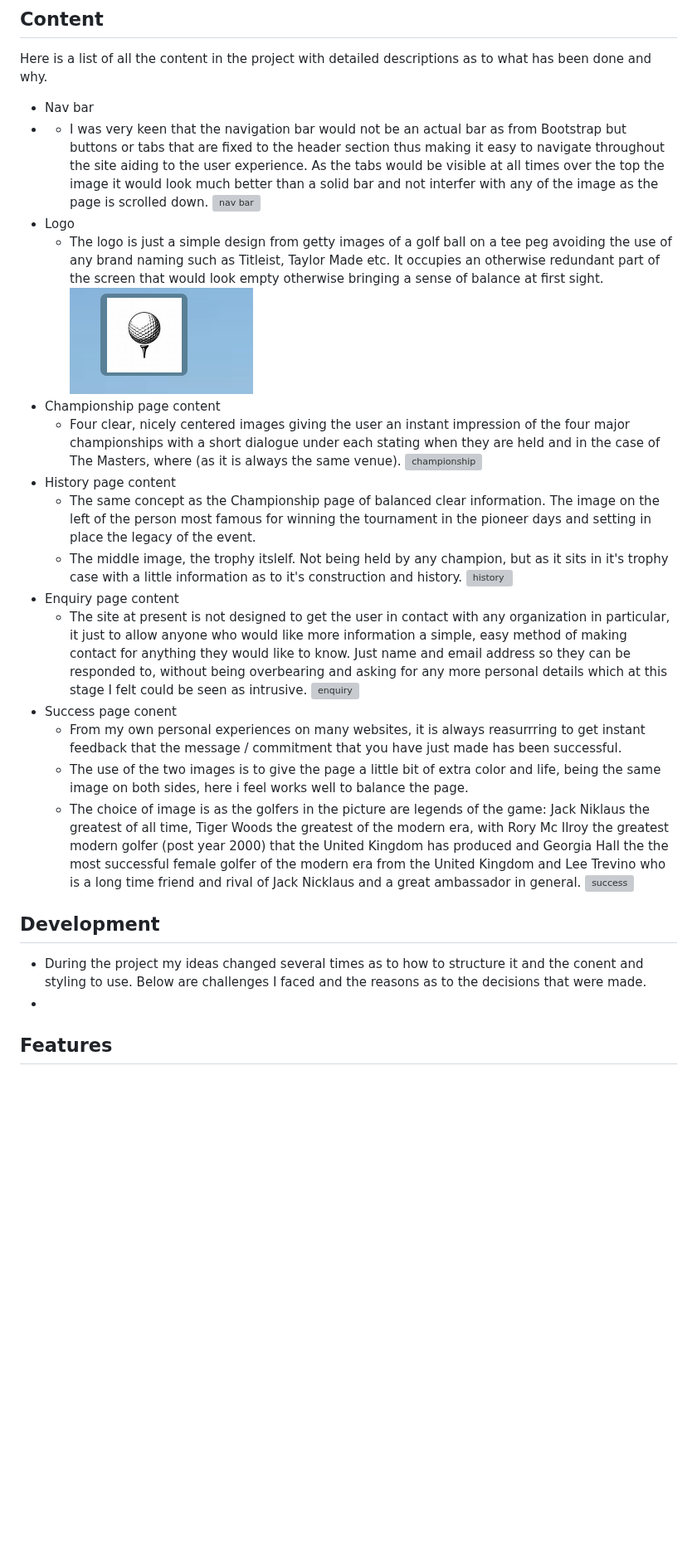
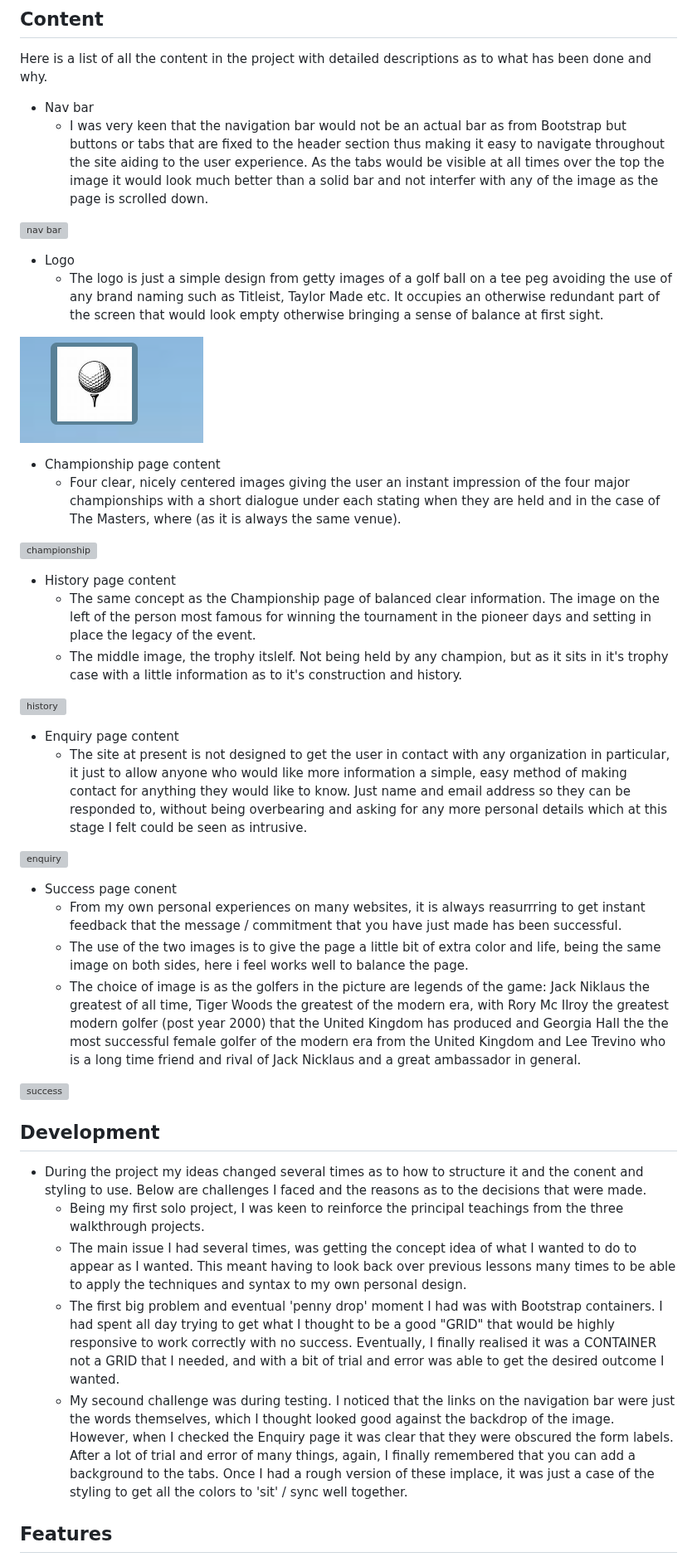
Before and after one commit to Richard-L4/the-majors, a Markdown page: readme.md, the part around one of its changes. Shown at 83% size. Rendered like a GitHub page; blank space fills up the shorter version; grey boxes are pictures that could not be loaded.

```diff
--- a/readme.md
+++ b/readme.md
@@ -30,29 +30,38 @@
 ## Content
 Here is a list of all the content in the project with detailed descriptions as to what has been done and why.
 - Nav bar
-- - I was very keen that the navigation bar would not be an actual bar as from Bootstrap but buttons or tabs that are fixed to the header section thus making it easy to navigate throughout the site aiding to the user experience. As the tabs would be visible at all times over the top the image it would look much better than a solid bar and not interfer with any of the image as the page is scrolled down.
+    - I was very keen that the navigation bar would not be an actual bar as from Bootstrap but buttons or tabs that are fixed to the header section thus making it easy to navigate throughout the site aiding to the user experience. As the tabs would be visible at all times over the top the image it would look much better than a solid bar and not interfer with any of the image as the page is scrolled down.
+
 ![nav bar](/assets/images/Screenshot%202024-11-18%20113544.png)
 - Logo
     -  The logo is just a simple design from getty images of a golf ball on a tee peg avoiding the use of any brand naming such as Titleist, Taylor Made etc. It occupies an otherwise redundant part of the screen that would look empty otherwise bringing a sense of balance at first sight.
+
  ![logo](/assets/images/Screenshot%202024-11-18%20113610.png)
 - Championship page content
     -  Four clear, nicely centered images giving the user an instant impression of the four major championships with a short dialogue under each stating when they are held and in the case of The Masters, where (as it is always the same venue).
+
  ![championship](/assets/images/Screenshot%202024-11-18%20113632.png)
 - History page content
     -  The same concept as the Championship page of balanced clear information. The image on the left of the person most famous for winning the tournament in the pioneer days and setting in place the legacy of the event.
     -  The middle image, the trophy itslelf. Not being held by any champion, but as it sits in it's trophy case with a little information as to it's construction and history.
+
  ![history](/assets/images/Screenshot%202024-11-18%20113713.png)
 - Enquiry page content
     -  The site at present is not designed to get the user in contact with any organization in particular, it just to allow anyone who would like more information a simple, easy method of making contact for anything they would like to know. Just name and email address so they can be responded to, without being overbearing and asking for any more personal details which at this stage I felt could be seen as intrusive.
+
  ![enquiry](/assets/images/Screenshot%202024-11-18%20113745.png)
 - Success page conent
     -  From my own personal experiences on many websites, it is always reasurrring to get instant feedback that the message / commitment that you have just made has been successful.
     -  The use of the two images is to give the page a little bit of extra color and life, being the same image on both sides, here i feel works well to balance the page.
     -  The choice of image is as the golfers in the picture are legends of the game: Jack Niklaus the greatest of all time, Tiger Woods the greatest of the modern era, with Rory Mc Ilroy the greatest modern golfer (post year 2000) that the United Kingdom has produced and Georgia Hall the the most successful female golfer of the modern era from the United Kingdom and Lee Trevino who is a long time friend and rival of Jack Nicklaus and a great ambassador in general.
+
  ![success](/assets/images/Screenshot%202024-11-18%20113840.png)
 
 ## Development
 - During the project my ideas changed several times as to how to structure it and the conent and styling to use. Below are challenges I faced and the reasons as to the decisions that were made.
--
+    - Being my first solo project, I was keen to reinforce the principal teachings from the three walkthrough projects.
+    - The main issue I had several times, was getting the concept idea of what I wanted to do to appear as I wanted. This meant having to look back over previous lessons many times to be able to apply the techniques and syntax to my own personal design.
+    - The first big problem and eventual 'penny drop' moment I had was with Bootstrap containers. I had spent all day trying to get what I thought to be a good "GRID" that would be highly responsive to work correctly with no success. Eventually, I finally realised it was a CONTAINER not a GRID that I needed, and with a bit of trial and error was able to get the desired outcome I wanted.
+    - My secound challenge was during testing. I noticed that the links on the navigation bar were just the words themselves, which I thought looked good against the backdrop of the image. However, when I checked the Enquiry page it was clear that they were obscured the form labels. After a lot of trial and error of many things, again, I finally remembered that you can add a background to the tabs. Once I had a rough version of these implace, it was just a case of the styling to get all the colors to 'sit' / sync well together.
 ## Features
 - I designed the site to have individual pages to create a cleaner, clearer user experience including a separate "Enquiry" button taken from Bootstrap and then modified and styled to suit the style of the site that is situated slightly away from the main menu tabs.
```
Also changed, not shown: other parts of readme.md (+2 -1 lines).
